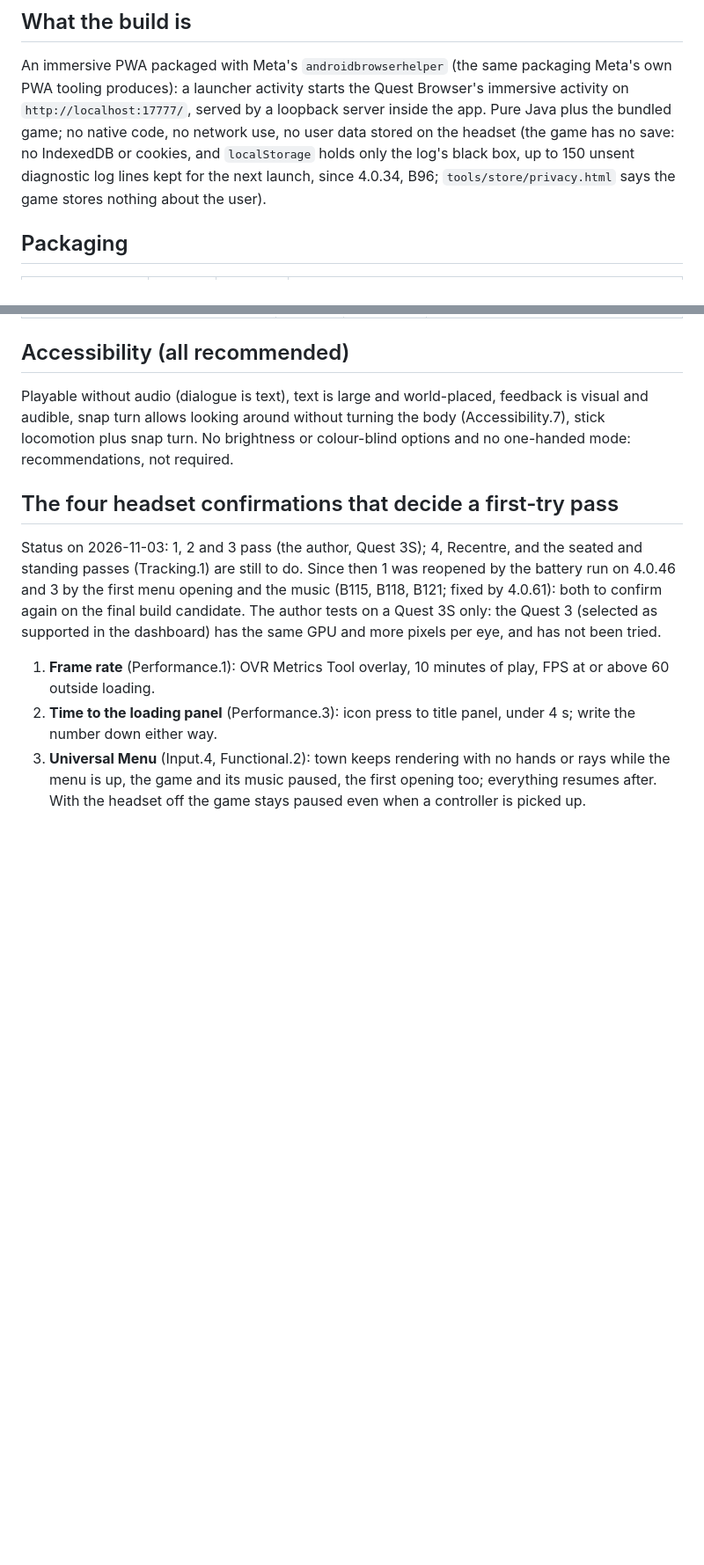
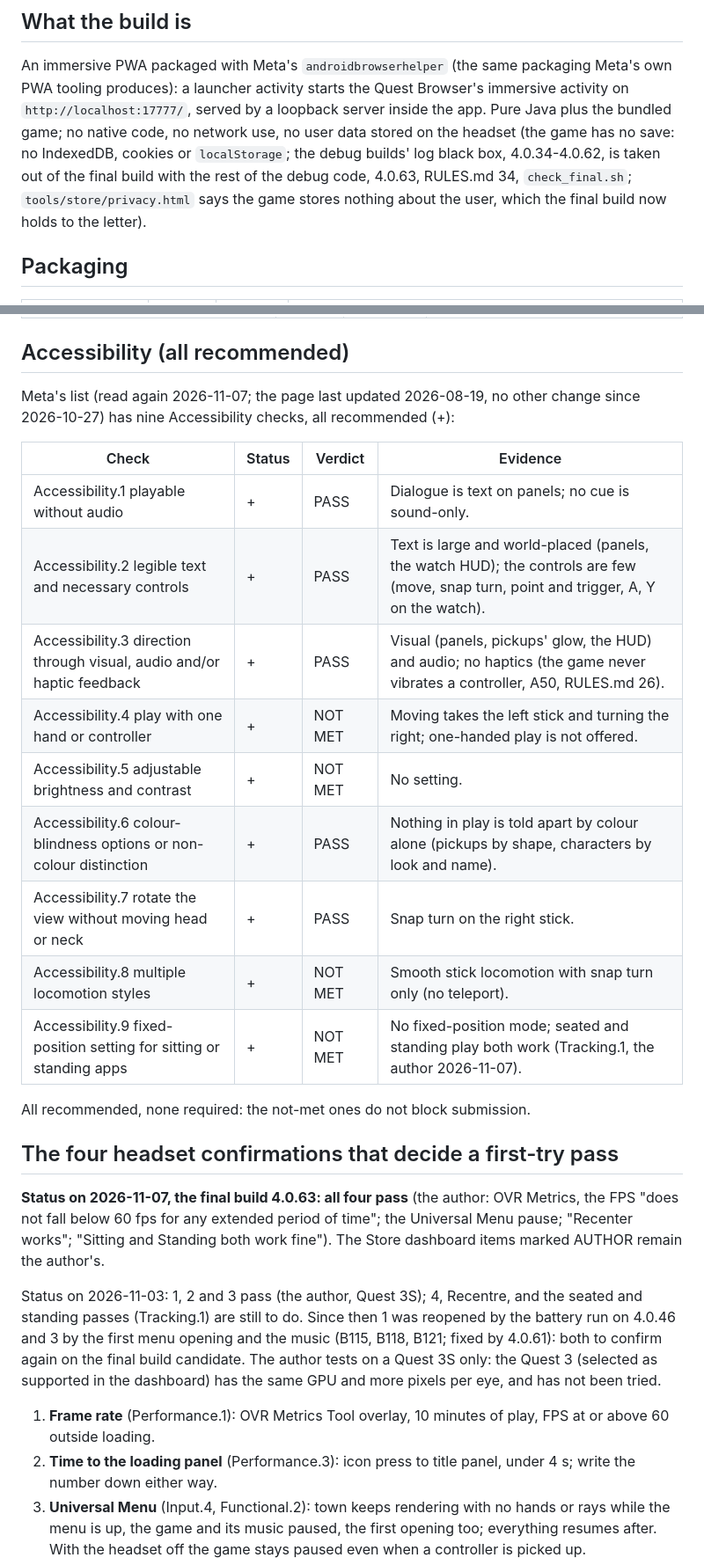
Before and after one commit to GorboGreeblis/Town-APK, a Markdown page: tools/VRC.md, 2 parts joined by grey strips. Shown at 88% size. Drawn GitHub-style; blank space fills up the shorter version.

Commit message:
VRC.md: the final build 4.0.63 checked against Meta's full current VRC list
Meta's list unchanged since 2026-10-27 (page updated 2026-08-19); the nine recommended Accessibility checks added;
Functional.2, Functional.9 and Tracking.1 confirmed by the author on the final build (2026-11-07); Packaging.1-6 and
Security.2 re-run on the final APK (check_apk.sh); the privacy note: the final build stores nothing on the headset.

Co-Authored-By: Claude Opus 5.5 <noreply@anthropic.com>
Claude-Session: https://claude.ai/code/session_01EmDZmw3oPD5SCRNyKAZUUW

```diff
--- a/tools/VRC.md
+++ b/tools/VRC.md
@@ -20,9 +20,9 @@ An immersive PWA packaged with Meta's `androidbrowserhelper` (the same packaging
 Meta's own PWA tooling produces): a launcher activity starts the Quest Browser's
 immersive activity on `http://localhost:17777/`, served by a loopback server inside
 the app. Pure Java plus the bundled game; no native code, no network use, no user data
-stored on the headset (the game has no save: no IndexedDB or cookies, and `localStorage` holds only the log's black box,
-up to 150 unsent diagnostic log lines kept for the next launch, since 4.0.34, B96; `tools/store/privacy.html` says the
-game stores nothing about the user).
+stored on the headset (the game has no save: no IndexedDB, cookies or `localStorage`; the debug builds' log black box,
+4.0.34-4.0.62, is taken out of the final build with the rest of the debug code, 4.0.63, RULES.md 34, `check_final.sh`;
+`tools/store/privacy.html` says the game stores nothing about the user, which the final build now holds to the letter).
 
 ## Packaging
 
@@ -133,12 +133,28 @@ game stores nothing about the user).
 
 ## Accessibility (all recommended)
 
-Playable without audio (dialogue is text), text is large and world-placed, feedback is
-visual and audible, snap turn allows looking around without turning the body
-(Accessibility.7), stick locomotion plus snap turn. No brightness or colour-blind
-options and no one-handed mode: recommendations, not required.
+Meta's list (read again 2026-11-07; the page last updated 2026-08-19, no other change since 2026-10-27) has nine
+Accessibility checks, all recommended (+):
+
+| Check | Status | Verdict | Evidence |
+| --- | --- | --- | --- |
+| Accessibility.1 playable without audio | + | PASS | Dialogue is text on panels; no cue is sound-only. |
+| Accessibility.2 legible text and necessary controls | + | PASS | Text is large and world-placed (panels, the watch HUD); the controls are few (move, snap turn, point and trigger, A, Y on the watch). |
+| Accessibility.3 direction through visual, audio and/or haptic feedback | + | PASS | Visual (panels, pickups' glow, the HUD) and audio; no haptics (the game never vibrates a controller, A50, RULES.md 26). |
+| Accessibility.4 play with one hand or controller | + | NOT MET | Moving takes the left stick and turning the right; one-handed play is not offered. |
+| Accessibility.5 adjustable brightness and contrast | + | NOT MET | No setting. |
+| Accessibility.6 colour-blindness options or non-colour distinction | + | PASS | Nothing in play is told apart by colour alone (pickups by shape, characters by look and name). |
+| Accessibility.7 rotate the view without moving head or neck | + | PASS | Snap turn on the right stick. |
+| Accessibility.8 multiple locomotion styles | + | NOT MET | Smooth stick locomotion with snap turn only (no teleport). |
+| Accessibility.9 fixed-position setting for sitting or standing apps | + | NOT MET | No fixed-position mode; seated and standing play both work (Tracking.1, the author 2026-11-07). |
+
+All recommended, none required: the not-met ones do not block submission.
 
 ## The four headset confirmations that decide a first-try pass
+
+**Status on 2026-11-07, the final build 4.0.63: all four pass** (the author: OVR Metrics, the FPS "does not fall below 60
+fps for any extended period of time"; the Universal Menu pause; "Recenter works"; "Sitting and Standing both work
+fine"). The Store dashboard items marked AUTHOR remain the author's.
 
 Status on 2026-11-03: 1, 2 and 3 pass (the author, Quest 3S); 4, Recentre, and the seated and standing passes
 (Tracking.1) are still to do. Since then 1 was reopened by the battery run on 4.0.46 and 3 by the first menu opening
```
Also changed, not shown: other parts of tools/VRC.md (+4 -4 lines).
